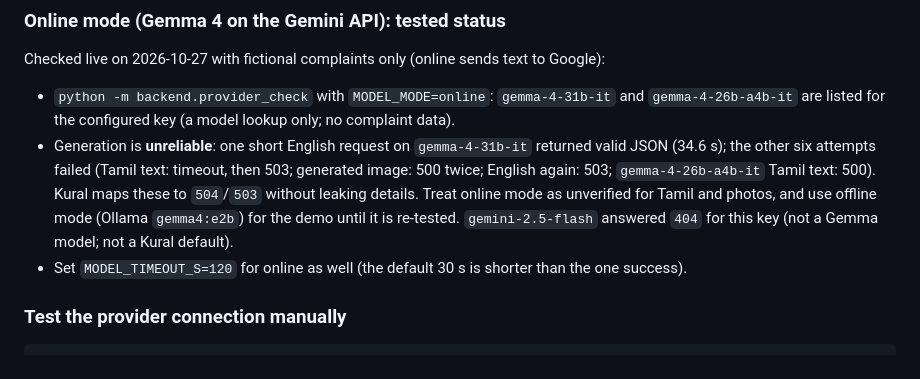
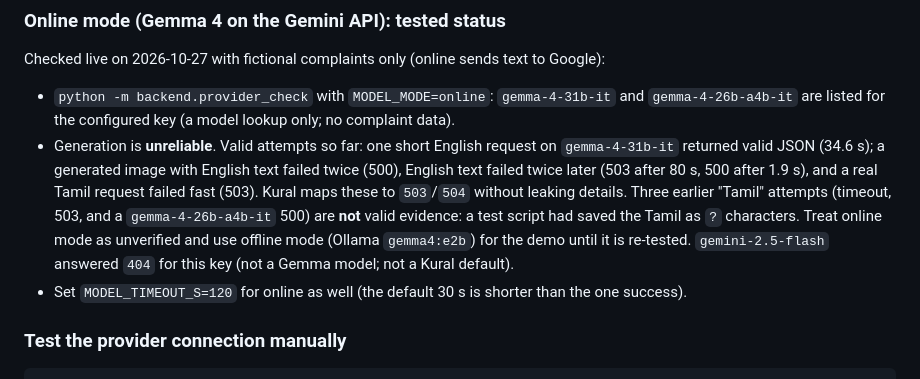
Before and after one commit to Spyro007-06/hacktober, a Markdown page: backend/README.md, the part around the change. Drawn GitHub-style.

Commit message:
README: correct the online-mode test notes (earlier Tamil tests sent '?' characters)
Co-Authored-By: Claude Sonnet 5.5 <noreply@anthropic.com>

```diff
--- a/backend/README.md
+++ b/backend/README.md
@@ -141,11 +141,13 @@ Checked live on 2026-10-27 with fictional complaints only (online sends text to
 
 - `python -m backend.provider_check` with `MODEL_MODE=online`: `gemma-4-31b-it` and `gemma-4-26b-a4b-it` are
   listed for the configured key (a model lookup only; no complaint data).
-- Generation is **unreliable**: one short English request on `gemma-4-31b-it` returned valid JSON (34.6 s);
-  the other six attempts failed (Tamil text: timeout, then 503; generated image: 500 twice; English again: 503;
-  `gemma-4-26b-a4b-it` Tamil text: 500). Kural maps these to `504`/`503` without leaking details.
-  Treat online mode as unverified for Tamil and photos, and use offline mode (Ollama `gemma4:e2b`) for the demo
-  until it is re-tested. `gemini-2.5-flash` answered `404` for this key (not a Gemma model; not a Kural default).
+- Generation is **unreliable**. Valid attempts so far: one short English request on `gemma-4-31b-it` returned
+  valid JSON (34.6 s); a generated image with English text failed twice (500), English text failed twice later
+  (503 after 80 s, 500 after 1.9 s), and a real Tamil request failed fast (503). Kural maps these to `503`/`504`
+  without leaking details. Three earlier "Tamil" attempts (timeout, 503, and a `gemma-4-26b-a4b-it` 500) are **not**
+  valid evidence: a test script had saved the Tamil as `?` characters. Treat online mode as unverified and use
+  offline mode (Ollama `gemma4:e2b`) for the demo until it is re-tested. `gemini-2.5-flash` answered `404` for this
+  key (not a Gemma model; not a Kural default).
 - Set `MODEL_TIMEOUT_S=120` for online as well (the default 30 s is shorter than the one success).
 
 ### Test the provider connection manually
```
